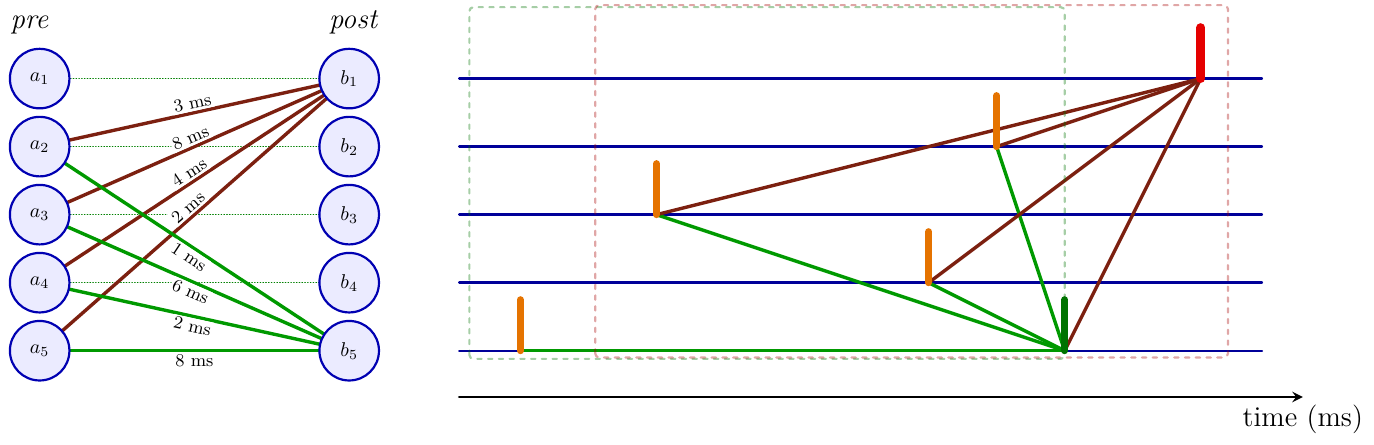
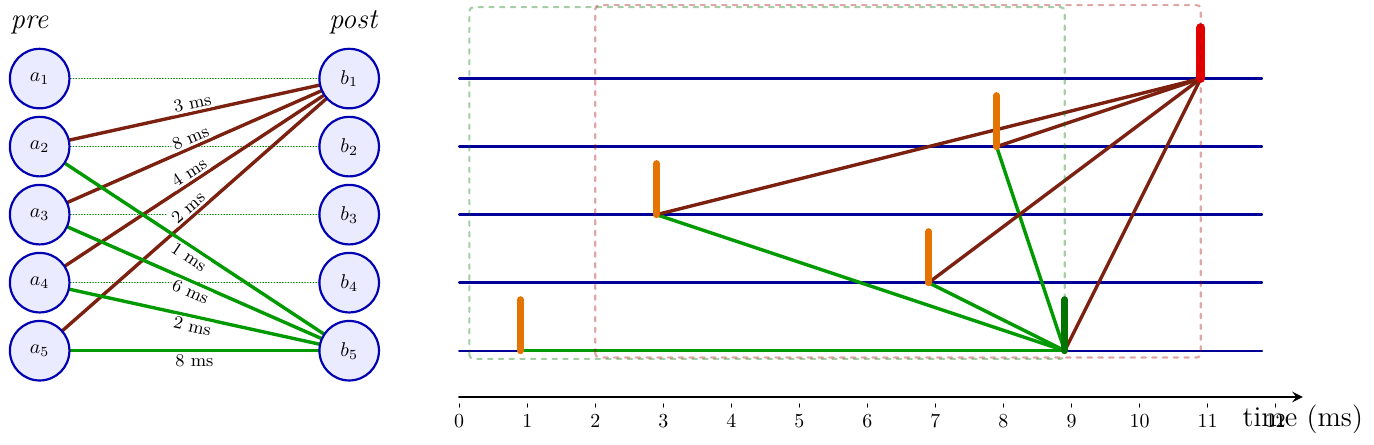
Before and after one commit to laurentperrinet/MNESIS, a LaTeX figure (tex/fig_izhikevich.tex): the whole page. Compiled offline with XeLaTeX.

```diff
--- a/tex/fig_izhikevich.tex
+++ b/tex/fig_izhikevich.tex
@@ -131,11 +131,15 @@
 
       % context window
       \draw[panelbox, draw=green!45!black, opacity=.35] (0.15,-0.12) rectangle (\greenSpikeT,{\spikeYred+1.05});
-      \draw[panelbox, draw=black!35!red, opacity=.35] (2.0,-0.10) rectangle (11.3,{\spikeYred+1.08});
+      \draw[panelbox, draw=black!35!red, opacity=.35] (2.0,-0.10) rectangle (\spikeTred,{\spikeYred+1.08});
 
       % D marker and time axis
       % \draw[<->, line width=1.1pt] (0.0,-0.16) -- node[below, font=\Large] {$D = 41\,\mathrm{ms}$} (\greenSpikeT,-0.16);
       \draw[->, line width=1.3pt] (0.0,-0.68) -- (12.4,-0.68) node[below, font=\Large] {time (ms)};
+      % Time axis markers at 1ms intervals
+      \foreach \t in {0,1,2,3,4,5,6,7,8,9,10,11,12} {
+        \draw (\t,-0.78) -- +(0,-0.05) node[below] {$\t$};
+      }
 
   \end{scope}
   \end{tikzpicture}
```
Also changed, not shown: tex/figure_izhikevich.tex (+1 -1 lines), tex/fig_izhikevich.pdf.
